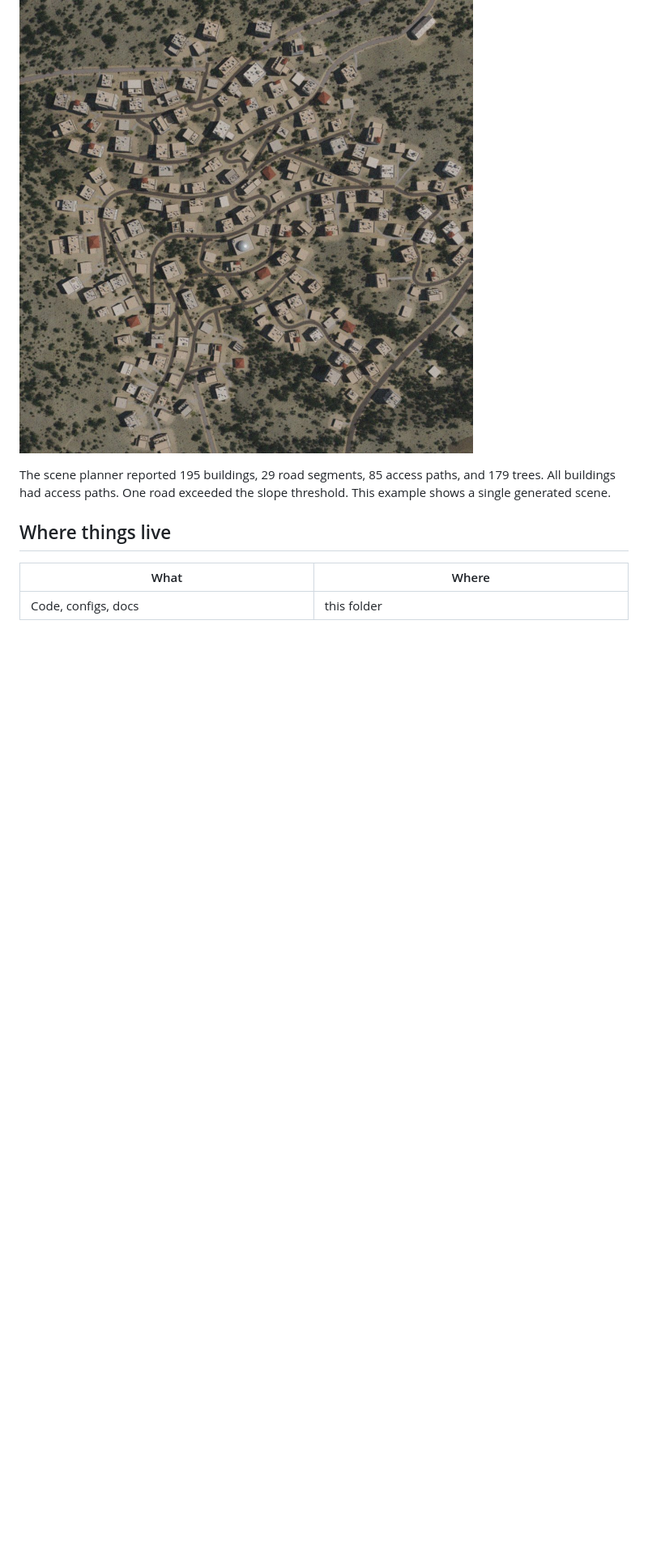
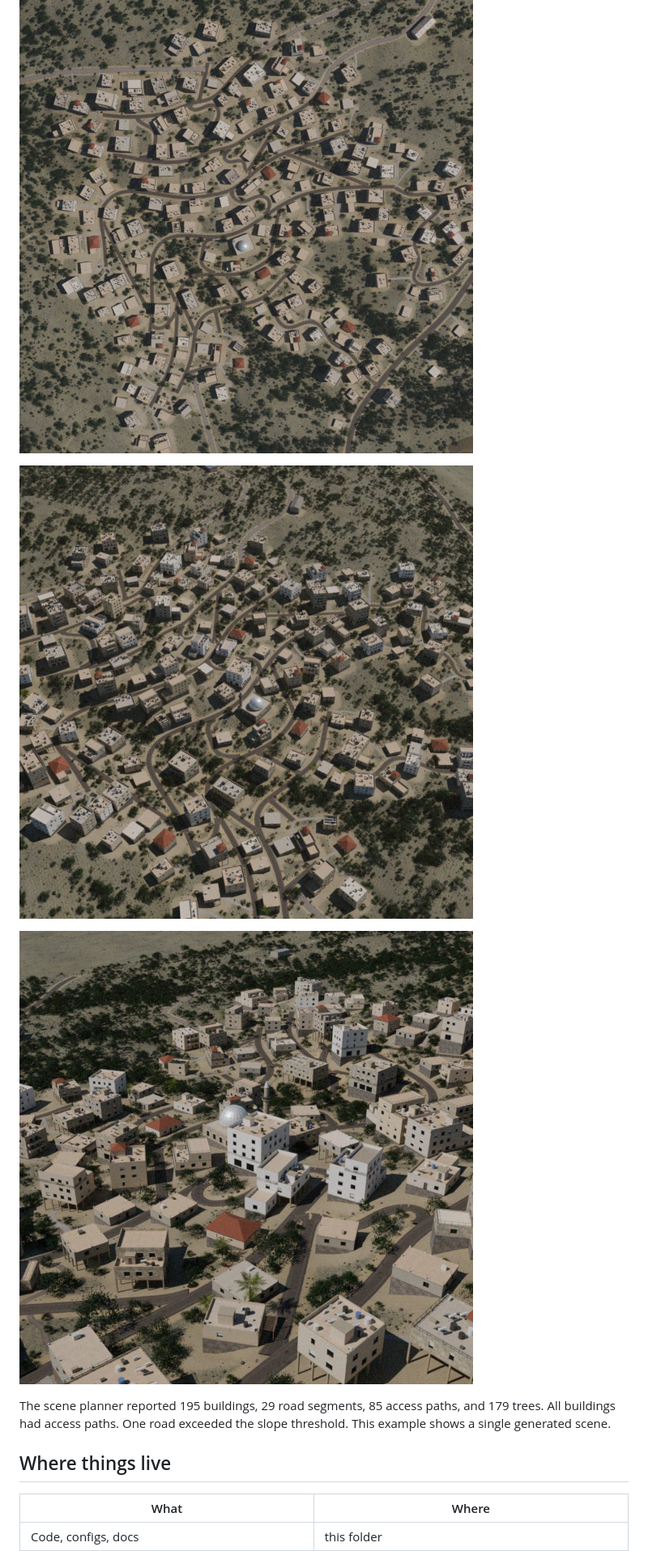
Before and after one commit to talya189/synth-aerial-change-detection-public, a Markdown page: README.md, the part around one of its changes. Shown at 81% size. GitHub-like rendering; pictures changed too: docs/results/hillside-village-seed-1-low.jpg (added), docs/results/hillside-village-seed-1-oblique.jpg (added); blank space fills up the shorter version.

Commit message:
Clean up prototype files and show side-angle renders

```diff
--- a/README.md
+++ b/README.md
@@ -20,5 +20,9 @@ Synthetic hillside village, seed 1, rendered from directly overhead in Blender.
 
 ![Nadir render of a synthetic hillside village](docs/results/hillside-village-seed-1.jpg)
+
+![Oblique view of the same hillside village](docs/results/hillside-village-seed-1-oblique.jpg)
+
+![Low-angle view of the same hillside village](docs/results/hillside-village-seed-1-low.jpg)
 
 The scene planner reported 195 buildings, 29 road segments, 85 access paths, and 179 trees. All buildings had access paths. One road exceeded the slope threshold. This example shows a single generated scene.
 
```
Also changed, not shown: other parts of README.md (+1 -3 lines), docs/ARCHITECTURE.md (+2 -2 lines), docs/HANDOFF.md (deleted, +0 -104 lines), docs/steps/STEP1.md (deleted, +0 -55 lines), 2 other files.
